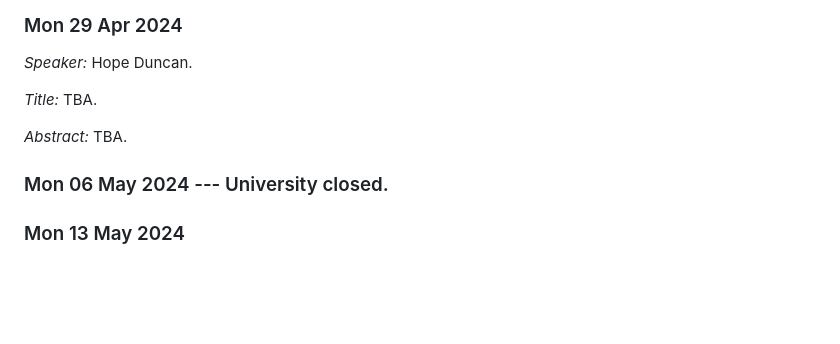
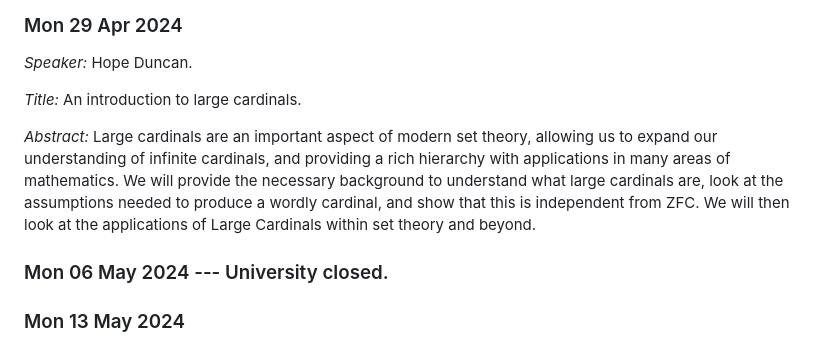
Before and after one commit to leeds-maths-pgr/leeds-maths-pgr.github.io, a Markdown page: content/pure/index.md, the part around the change. Drawn GitHub-style; blank space fills up the shorter version.

Commit message:
Pure seminar: Hope's T&A

```diff
--- a/content/pure/index.md
+++ b/content/pure/index.md
@@ -46,9 +46,10 @@ In particular, we will discuss a theorem, originally due to S. Lie and rediscove
 
 *Speaker:* Hope Duncan.
 
-*Title:* TBA.
+*Title:* An introduction to large cardinals.
 
-*Abstract:* TBA.
+*Abstract:* Large cardinals are an important aspect of modern set theory, allowing us to expand our understanding of infinite cardinals, and providing a rich hierarchy with applications in many areas of mathematics. We will provide the necessary background to understand what large cardinals are, look at the assumptions needed to produce a wordly cardinal, and show that this is independent from ZFC. We will then look at the applications of Large Cardinals within set theory and beyond.
+
 
 ### Mon 06 May 2024 --- University closed.
 
```
